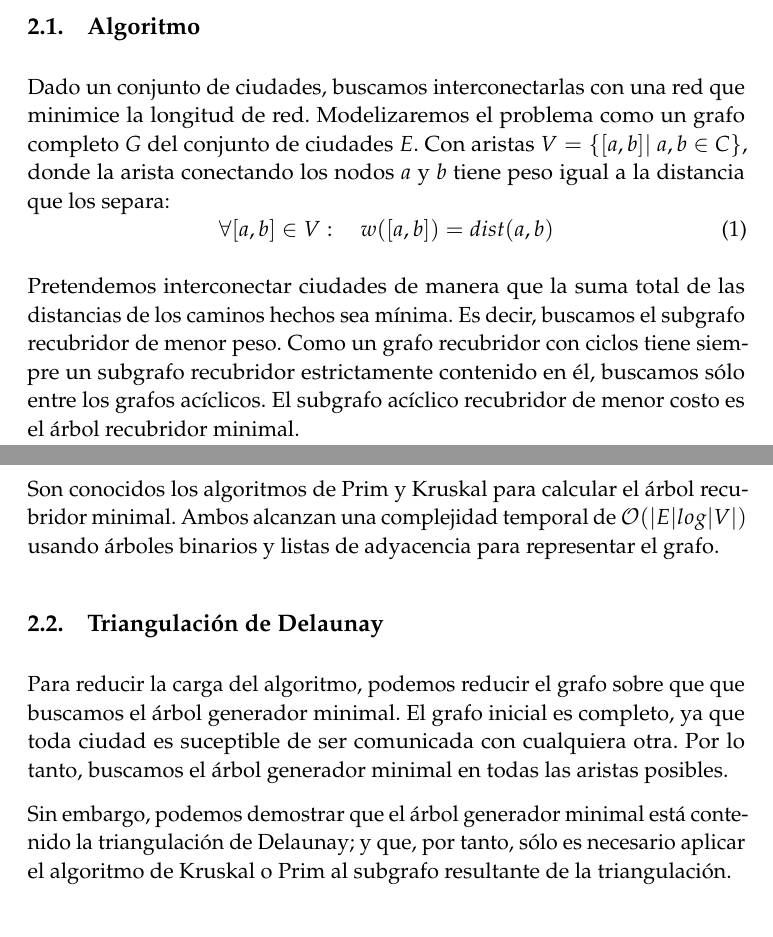
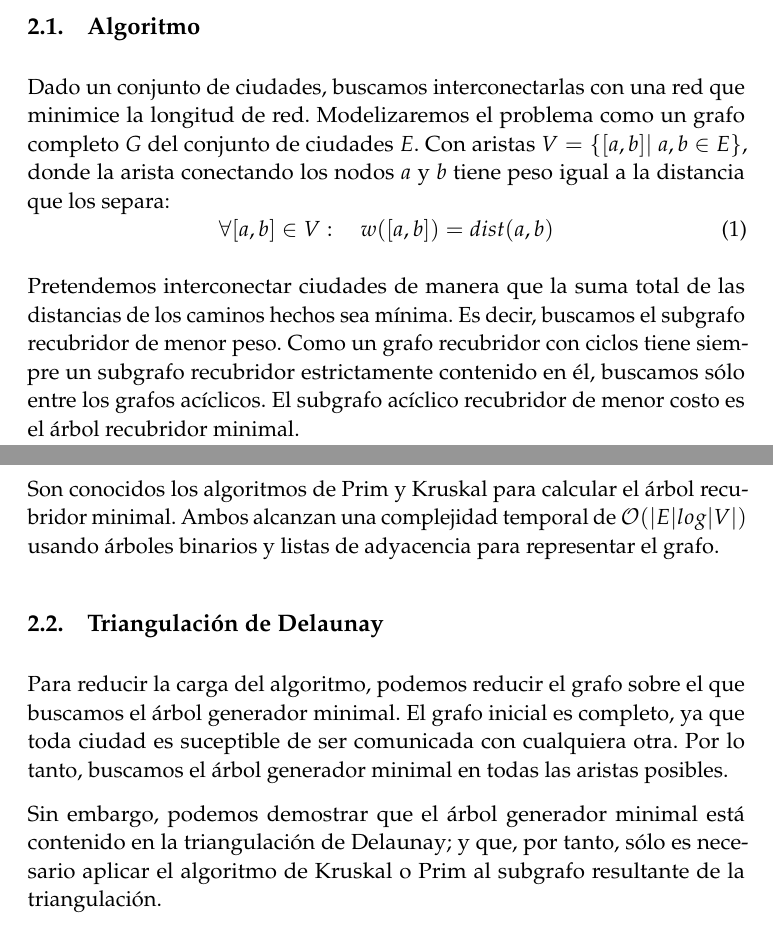
Before and after one commit to oxcar103/algoritmosGreedy, a LaTeX paper (tex/memoria.tex): two parts of pages 2 and 3 of 4, joined at a grey line, cut so that both start at the same text. Compiled offline with pdfLaTeX.

Commit message:
Corregidas pequeñas erratas en memoria
Lamento haber tardado tanto en ponerme con esto.

```diff
--- a/tex/memoria.tex
+++ b/tex/memoria.tex
@@ -119,7 +119,7 @@ Algoritmos Greedy} % Subtitle
 \section{Red de comunicaciones}
   \subsection{Algoritmo}
     Dado un conjunto de ciudades, buscamos interconectarlas con una red que minimice la longitud de red. Modelizaremos el problema como un grafo completo $G$
-    del conjunto de ciudades $E$. Con aristas $V = \left\{ [a,b] |\ a,b \in C \right\}$, donde la arista conectando los nodos $a$ y $b$ tiene peso igual a la distancia que los separa:
+    del conjunto de ciudades $E$. Con aristas $V = \left\{ [a,b] |\ a,b \in E \right\}$, donde la arista conectando los nodos $a$ y $b$ tiene peso igual a la distancia que los separa:
     \begin{equation}
      \forall [a,b]\in V:\quad  w([a,b]) = dist (a,b)
     \end{equation}
@@ -132,10 +132,10 @@ Algoritmos Greedy} % Subtitle
     listas de adyacencia para representar el grafo.
 
   \subsection{Triangulación de Delaunay}
-    Para reducir la carga del algoritmo, podemos reducir el grafo sobre que que buscamos el árbol generador minimal. El grafo inicial es completo, ya que toda
+    Para reducir la carga del algoritmo, podemos reducir el grafo sobre el que buscamos el árbol generador minimal. El grafo inicial es completo, ya que toda
     ciudad es suceptible de ser comunicada con cualquiera otra. Por lo tanto, buscamos el árbol generador minimal en todas las aristas posibles.
 
-    Sin embargo, podemos demostrar que el árbol generador minimal está contenido la triangulación de Delaunay; y que, por tanto, sólo es necesario aplicar el algoritmo de Kruskal o Prim
+    Sin embargo, podemos demostrar que el árbol generador minimal está contenido en la triangulación de Delaunay; y que, por tanto, sólo es necesario aplicar el algoritmo de Kruskal o Prim
     al subgrafo resultante de la triangulación.
 
     \begin{proof}
```
